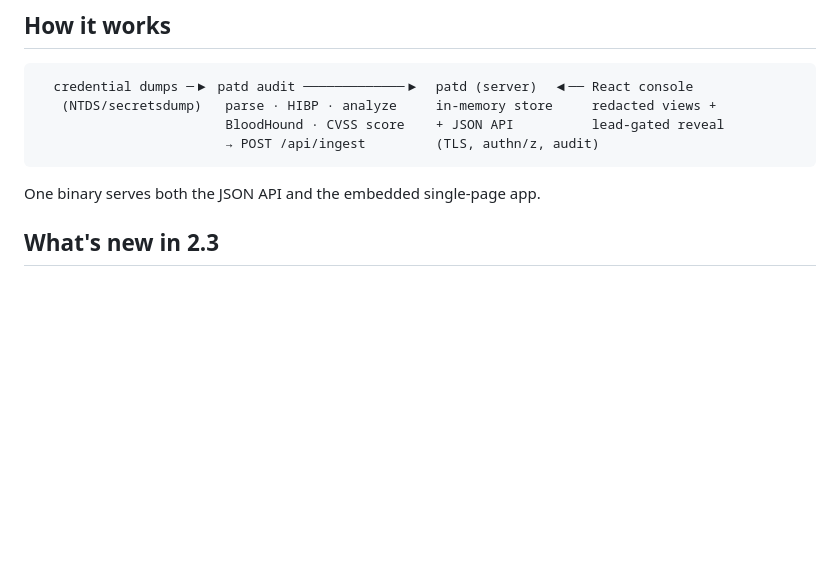
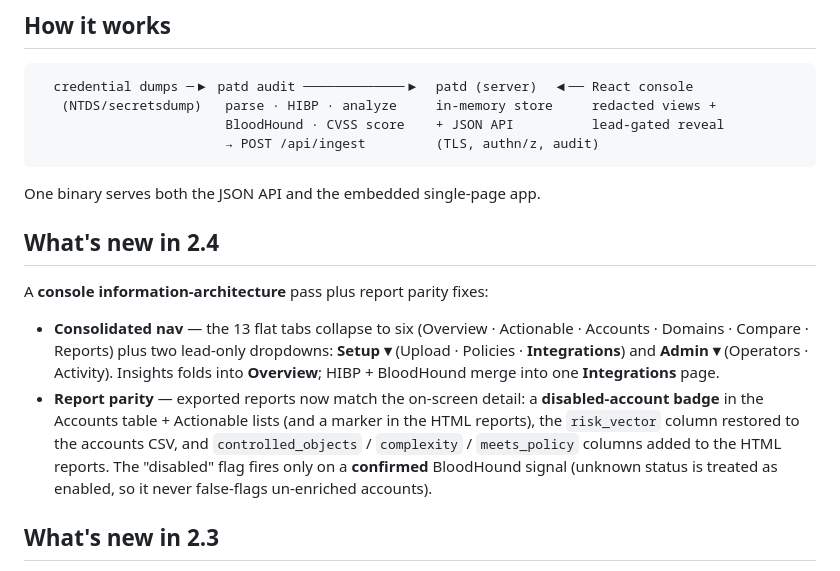
Before and after one commit to watson0x90/PasswordAtTheDisco, a Markdown page: README.md, the part around the change. GitHub-like rendering; blank space fills up the shorter version.

Commit message:
docs: note 2.4 nav consolidation + report parity fixes
Co-Authored-By: Claude Opus 4.8 (1M context) <noreply@anthropic.com>

````diff
--- a/README.md
+++ b/README.md
@@ -40,6 +40,21 @@ wrote **cleartext cracked passwords to disk**. This rewrite never does:
 ```
 
 One binary serves both the JSON API and the embedded single-page app.
+
+## What's new in 2.4
+
+A **console information-architecture** pass plus report parity fixes:
+
+- **Consolidated nav** — the 13 flat tabs collapse to six (Overview · Actionable · Accounts ·
+  Domains · Compare · Reports) plus two lead-only dropdowns: **Setup ▾** (Upload · Policies ·
+  **Integrations**) and **Admin ▾** (Operators · Activity). Insights folds into **Overview**;
+  HIBP + BloodHound merge into one **Integrations** page.
+- **Report parity** — exported reports now match the on-screen detail: a **disabled-account
+  badge** in the Accounts table + Actionable lists (and a marker in the HTML reports), the
+  `risk_vector` column restored to the accounts CSV, and `controlled_objects` /
+  `complexity` / `meets_policy` columns added to the HTML reports. The "disabled" flag fires
+  only on a **confirmed** BloodHound signal (unknown status is treated as enabled, so it
+  never false-flags un-enriched accounts).
 
 ## What's new in 2.3
 
````
